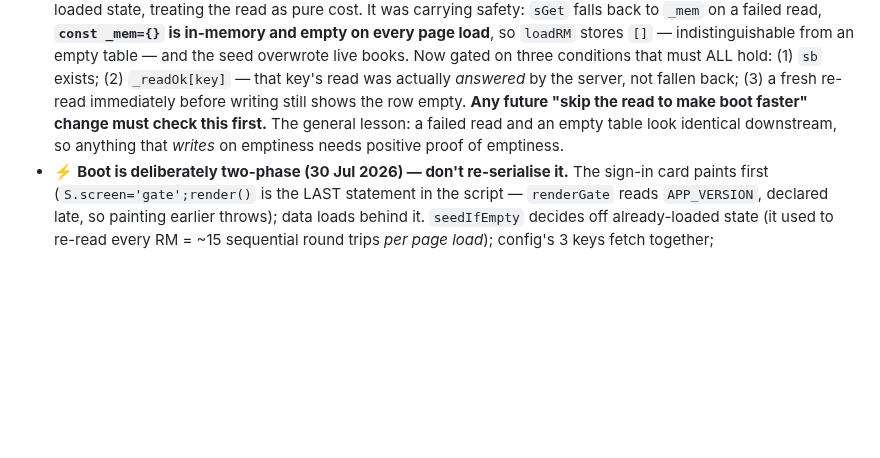
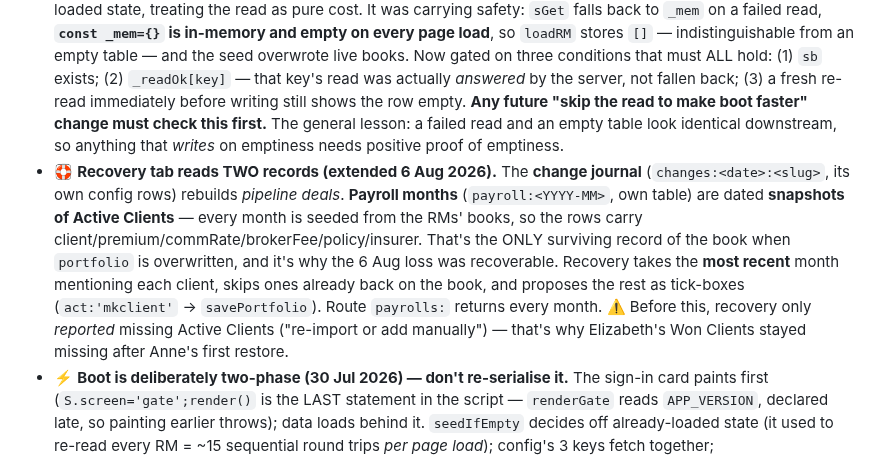
Before and after one commit to cartrack-commercial/cartrack-commercial.github.io, a Markdown page: CLAUDE.md, the part around the change. Rendered like a GitHub page; blank space fills up the shorter version.

Commit message:
Memory: payroll months are the only surviving backup of Active Clients
Worth recording separately from the seed incident. The change journal and the payroll
table are the two stores that sit outside deals and portfolio, and between them they
made today's loss recoverable. Anyone reaching for recovery in future needs to know the
journal alone does not cover the book.

Co-Authored-By: Claude Opus 4.8 <noreply@anthropic.com>
Claude-Session: https://claude.ai/code/session_01WYo9baZkrtwYdeTMUmKWgn

```diff
--- a/CLAUDE.md
+++ b/CLAUDE.md
@@ -23,6 +23,7 @@ insurance **quote comparisons** for the RMs.
 - **Which Supabase project:** ref `govvmqgpxzbqghzgcitb`, project **`cartrack-rm-system`**, under org **annekruger3010-svg's Org** — *not* the "Kruger House" org, whose project has none of these tables. SQL Editor: `https://supabase.com/dashboard/project/govvmqgpxzbqghzgcitb/sql/new`.
 - Saves are merge-safe per-row upserts; durable localStorage outbox for mobile resilience.
 - 🚨 **`seedIfEmpty` WRITES OVER THE SERVER ROW — it destroyed RMs' leads on 6 Aug 2026. Never let it decide off in-memory state.** The 30 Jul boot rewrite replaced its per-RM re-read with a check against already-loaded state, treating the read as pure cost. It was carrying safety: `sGet` falls back to `_mem` on a failed read, **`const _mem={}` is in-memory and empty on every page load**, so `loadRM` stores `[]` — indistinguishable from an empty table — and the seed overwrote live books. Now gated on three conditions that must ALL hold: (1) `sb` exists; (2) `_readOk[key]` — that key's read was actually *answered* by the server, not fallen back; (3) a fresh re-read immediately before writing still shows the row empty. **Any future "skip the read to make boot faster" change must check this first.** The general lesson: a failed read and an empty table look identical downstream, so anything that *writes* on emptiness needs positive proof of emptiness.
+- 🛟 **Recovery tab reads TWO records (extended 6 Aug 2026).** The **change journal** (`changes:<date>:<slug>`, its own config rows) rebuilds *pipeline deals*. **Payroll months** (`payroll:<YYYY-MM>`, own table) are dated **snapshots of Active Clients** — every month is seeded from the RMs' books, so the rows carry client/premium/commRate/brokerFee/policy/insurer. That's the ONLY surviving record of the book when `portfolio` is overwritten, and it's why the 6 Aug loss was recoverable. Recovery takes the **most recent** month mentioning each client, skips ones already back on the book, and proposes the rest as tick-boxes (`act:'mkclient'` → `savePortfolio`). Route `payrolls:` returns every month. ⚠️ Before this, recovery only *reported* missing Active Clients ("re-import or add manually") — that's why Elizabeth's Won Clients stayed missing after Anne's first restore.
 - ⚡ **Boot is deliberately two-phase (30 Jul 2026) — don't re-serialise it.** The sign-in card paints first (`S.screen='gate';render()` is the LAST statement in the script — `renderGate` reads `APP_VERSION`, declared late, so painting earlier throws); data loads behind it. `seedIfEmpty` decides off already-loaded state (it used to re-read every RM = ~15 sequential round trips *per page load*); config's 3 keys fetch together; deals/portfolio/house run concurrently; lost leads load lazily on the Not Successful / Recovery tabs; the won-deal backfill runs after render. Supabase CDN script is `defer` + Google Fonts non-blocking. **Two waits are load-bearing, keep them:** `cfgReady()` before any PIN screen (late PINs make a real PIN look unset → RM overwrites it) and `bootReady()` before the app opens (a half-loaded pipeline that gets saved writes an empty book over the real one). Same reason `markLost` awaits `loadLost` first. Measured worst case (CDN dead): 13.7s → 0.47s to first paint.
 - **Active Clients carry `policy` (policy no.), `insurer` (who the commission statement comes from) and `brokerFee`** — editable in the client modal (RM) and as Command View columns (management). Added 28 Jul 2026 on Lourie's request.
 - **Payroll formula: `payout = premium × commRate% + brokerFee ÷ 2`.** Confirmed by Anne 28 Jul: the split is **always half**, and the broker fee is **always monthly recurring** (not once-off) — it repeats every payroll month like the premium. Constant `BROKER_FEE_SHARE=0.5`. The payroll table shows the fee and the half as separate columns so an RM query can be answered by pointing at the row.
```
